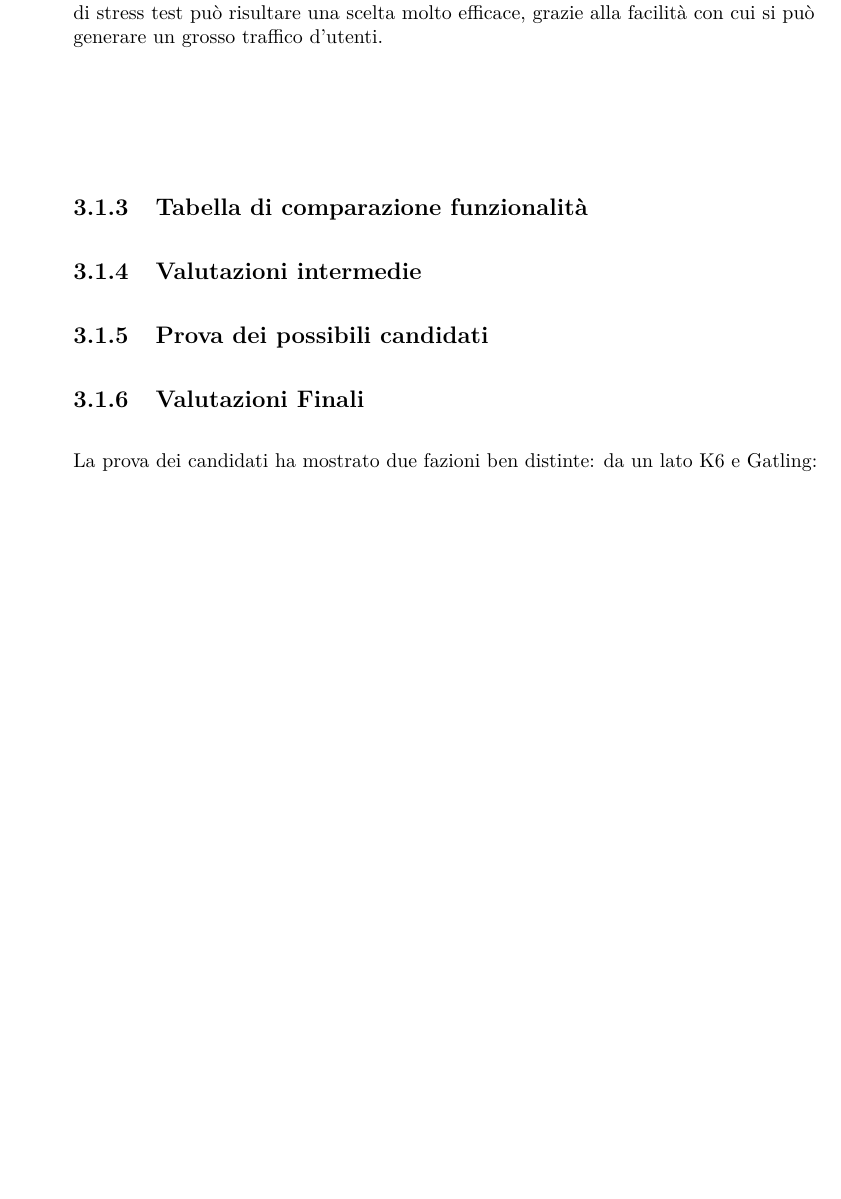
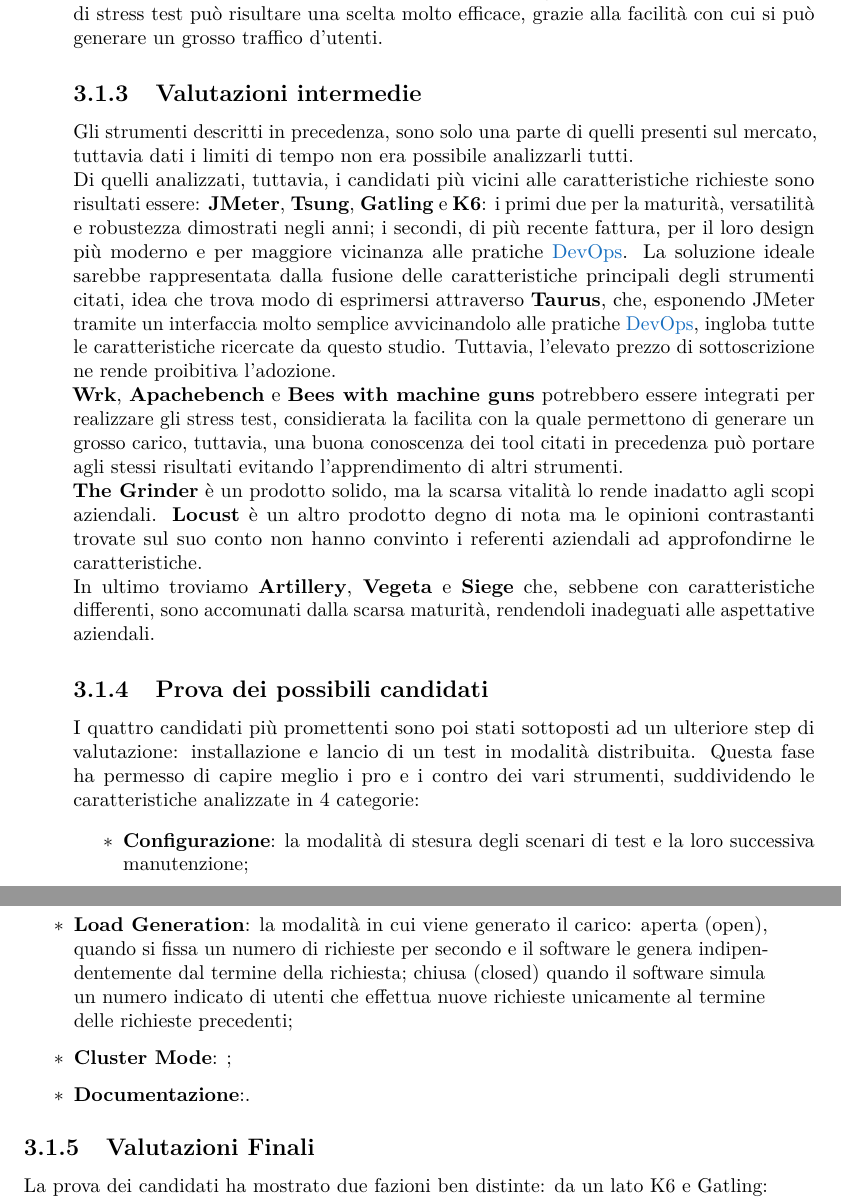
Before and after one commit to gmarraff/bachelor-thesis, a LaTeX thesis (tesi.tex, which reads capitoli/capitolo-3/analisi-test-tools.tex): part of page 30 of 39 before the commit and two parts of pages 30 and 31 of 39 after it, the two joined at a grey line, cut so that both start at the same text, the shorter picture padded with empty space. Compiled offline with pdfLaTeX.

Commit message:
Improve chapter 3

```diff
--- a/capitoli/capitolo-3/analisi-test-tools.tex
+++ b/capitoli/capitolo-3/analisi-test-tools.tex
@@ -19,10 +19,22 @@
 Tutti gli articoli visionati per l'analisi degli strumenti sono citati all'interno della bibliografia, nella sezione \textit{Analisi degli strumenti di test di carico}.\\
 Tutti gli strumenti visionati sono \textit{Open Source} e, salvo diversamente indicato, sono manutenuti in modo frequente.
 \input{capitoli/capitolo-3/strumenti-visionati}
-
-\subsection{Tabella di comparazione funzionalità}
 \subsection{Valutazioni intermedie}
+Gli strumenti descritti in precedenza, sono solo una parte di quelli presenti sul mercato, tuttavia dati i limiti di tempo non era possibile analizzarli tutti. \\
+Di quelli analizzati, tuttavia, i candidati più vicini alle caratteristiche richieste sono risultati essere: \textbf{JMeter}, \textbf{Tsung}, \textbf{Gatling} e \textbf{K6}: i primi due per la maturità, versatilità e robustezza dimostrati negli anni; i secondi, di più recente fattura, per il loro design più moderno e per maggiore vicinanza alle pratiche \gls{devops}.
+La soluzione ideale sarebbe rappresentata dalla fusione delle caratteristiche principali degli strumenti citati, idea che trova modo di esprimersi attraverso \textbf{Taurus}, che, esponendo JMeter tramite un interfaccia molto semplice avvicinandolo alle pratiche \gls{devops}, ingloba tutte le caratteristiche ricercate da questo studio. Tuttavia, l'elevato prezzo di sottoscrizione ne rende proibitiva l'adozione. \\
+\textbf{Wrk}, \textbf{Apachebench} e \textbf{Bees with machine guns} potrebbero essere integrati per realizzare gli stress test, considierata la facilita con la quale permettono di generare un grosso carico, tuttavia, una buona conoscenza dei tool citati in precedenza può portare agli stessi risultati evitando l'apprendimento di altri strumenti. \\
+\textbf{The Grinder} è un prodotto solido, ma la scarsa vitalità lo rende inadatto agli scopi aziendali.
+\textbf{Locust} è un altro prodotto degno di nota ma le opinioni contrastanti trovate sul suo conto non hanno convinto i referenti aziendali ad approfondirne le caratteristiche. \\
+In ultimo troviamo \textbf{Artillery}, \textbf{Vegeta} e \textbf{Siege} che, sebbene con caratteristiche differenti, sono accomunati dalla scarsa maturità, rendendoli inadeguati alle aspettative aziendali.
 \subsection{Prova dei possibili candidati}
+I quattro candidati più promettenti sono poi stati sottoposti ad un ulteriore step di valutazione: installazione e lancio di un test in modalità distribuita. Questa fase ha permesso di capire meglio i pro e i contro dei vari strumenti, suddividendo le caratteristiche analizzate in 4 categorie:
+\begin{itemize}
+	\item \textbf{Configurazione}: la modalità di stesura degli scenari di test e la loro successiva manutenzione;
+	\item \textbf{Load Generation}: la modalità in cui viene generato il carico: aperta (open), quando si fissa un numero di richieste per secondo e il software le genera indipendentemente dal termine della richiesta; chiusa (closed) quando il software simula un numero indicato di utenti che effettua nuove richieste unicamente al termine delle richieste precedenti;
+	\item \textbf{Cluster Mode}: ;
+	\item \textbf{Documentazione}:.
+\end{itemize}
 \subsection{Valutazioni Finali}
 La prova dei candidati ha mostrato due fazioni ben distinte: da un lato K6 e Gatling: tool moderni e funzionali con il design progettato per soddisfare le esigenze degli sviluppatori; dall'altra JMeter e Tsung: strumenti più robusti e versatili ma con un'usabilità più vicina al mondo del \gls{qa}. \\
 Tuttavia, la mancanza di un sistema d'esecuzione distribuita \gls{out-of-the-box} dei primi due si è rivelata una pecca piuttosto grave, ricordando come la \textit{potenza}, intesa come capacità di carico generato, sia un'elemento chiave di questa ricerca e una caratteristica necessaria per gli strumenti in esame. \\
```
Also changed, not shown: capitoli/capitolo-3/progettazione-orchestratore.tex (+5 -1 lines), tesi.pdf.
